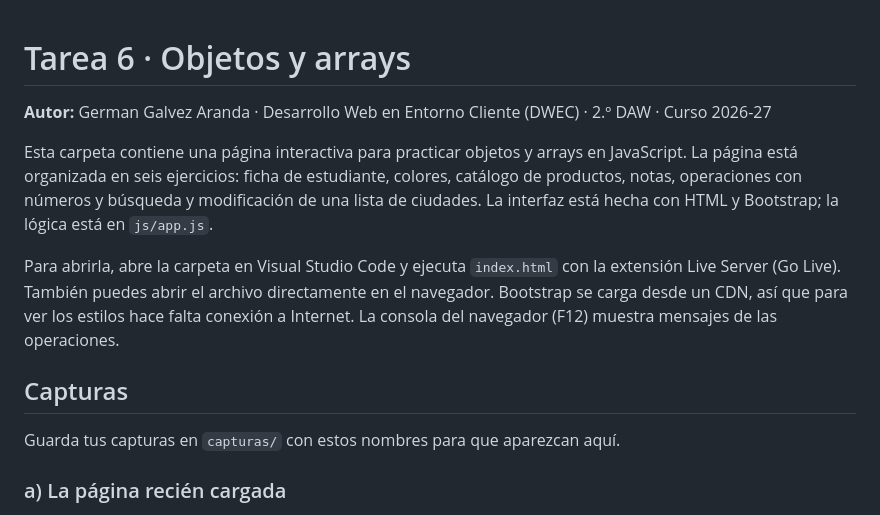
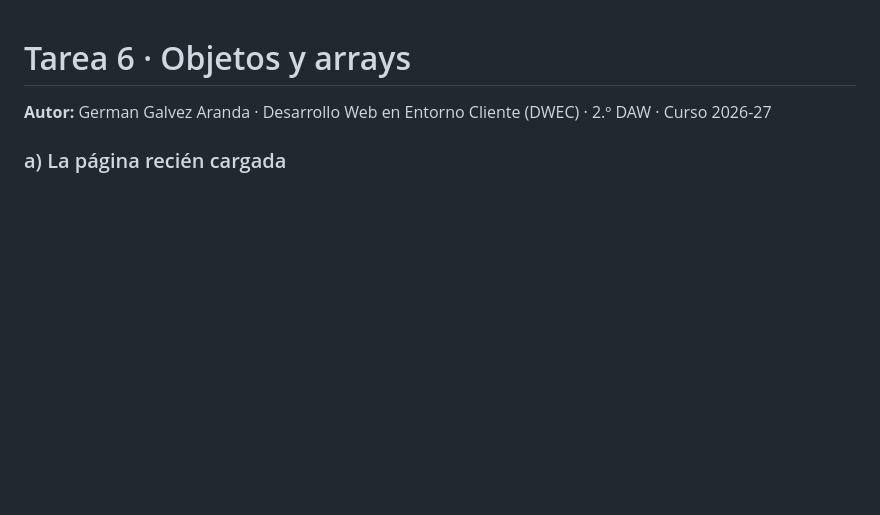
Before and after one commit to Galvezz99/DWEC, a Markdown page: tema06_plantilla/README.md, the part around the change. Drawn GitHub-style; blank space fills up the shorter version.

Commit message:
Update README.md to simplify content
Removed introductory text and capture instructions from README.

```diff
--- a/tema06_plantilla/README.md
+++ b/tema06_plantilla/README.md
@@ -1,14 +1,6 @@
 # Tarea 6 · Objetos y arrays
 
 **Autor:** German Galvez Aranda · Desarrollo Web en Entorno Cliente (DWEC) · 2.º DAW · Curso 2026-27
-
-Esta carpeta contiene una página interactiva para practicar objetos y arrays en JavaScript. La página está organizada en seis ejercicios: ficha de estudiante, colores, catálogo de productos, notas, operaciones con números y búsqueda y modificación de una lista de ciudades. La interfaz está hecha con HTML y Bootstrap; la lógica está en `js/app.js`.
-
-Para abrirla, abre la carpeta en Visual Studio Code y ejecuta `index.html` con la extensión Live Server (Go Live). También puedes abrir el archivo directamente en el navegador. Bootstrap se carga desde un CDN, así que para ver los estilos hace falta conexión a Internet. La consola del navegador (F12) muestra mensajes de las operaciones.
-
-## Capturas
-
-Guarda tus capturas en `capturas/` con estos nombres para que aparezcan aquí.
 
 ### a) La página recién cargada
 
```
